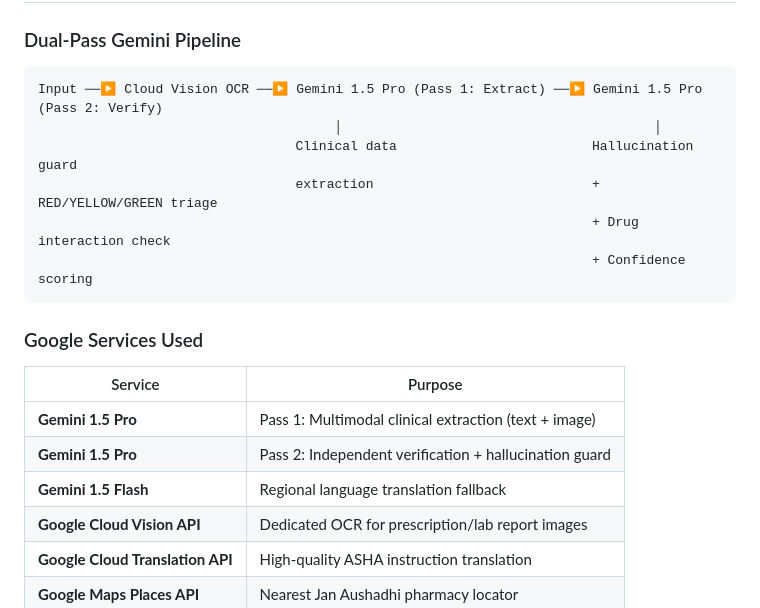
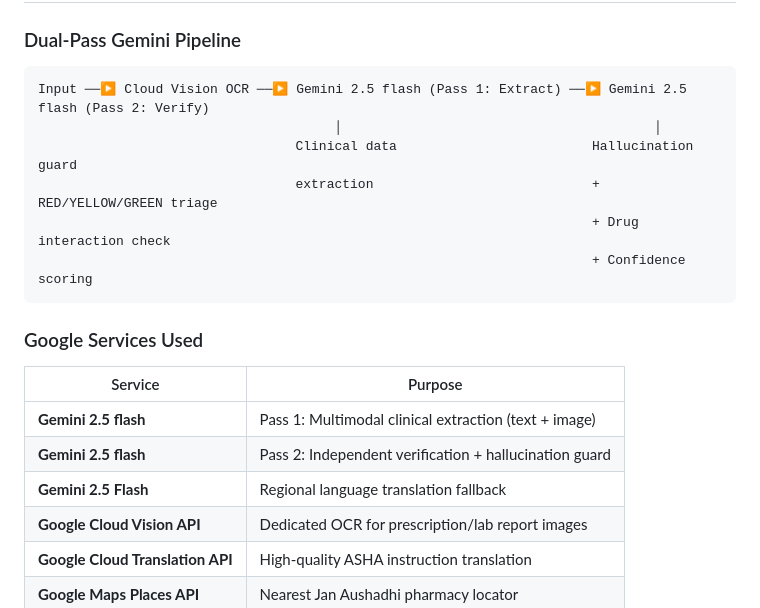
Before and after one commit to niranjan-ellur/vaidya-bridge, a Markdown page: README.md, the part around one of its changes. Rendered like a GitHub page.

````diff
--- a/README.md
+++ b/README.md
@@ -35,7 +35,7 @@ VaidyaBridge takes **any combination of messy inputs** and returns **structured,
 ### Dual-Pass Gemini Pipeline
 
 ```
-Input ──▶ Cloud Vision OCR ──▶ Gemini 1.5 Pro (Pass 1: Extract) ──▶ Gemini 1.5 Pro (Pass 2: Verify)
+Input ──▶ Cloud Vision OCR ──▶ Gemini 2.5 flash (Pass 1: Extract) ──▶ Gemini 2.5 flash (Pass 2: Verify)
                                       │                                        │
                                  Clinical data                         Hallucination guard
                                  extraction                            + RED/YELLOW/GREEN triage
@@ -47,9 +47,9 @@ Input ──▶ Cloud Vision OCR ──▶ Gemini 1.5 Pro (Pass 1: Extract) ─
 
 | Service | Purpose |
 |---|---|
-| **Gemini 1.5 Pro** | Pass 1: Multimodal clinical extraction (text + image) |
-| **Gemini 1.5 Pro** | Pass 2: Independent verification + hallucination guard |
-| **Gemini 1.5 Flash** | Regional language translation fallback |
+| **Gemini 2.5 flash** | Pass 1: Multimodal clinical extraction (text + image) |
+| **Gemini 2.5 flash** | Pass 2: Independent verification + hallucination guard |
+| **Gemini 2.5 Flash** | Regional language translation fallback |
 | **Google Cloud Vision API** | Dedicated OCR for prescription/lab report images |
 | **Google Cloud Translation API** | High-quality ASHA instruction translation |
 | **Google Maps Places API** | Nearest Jan Aushadhi pharmacy locator |
````
Also changed, not shown: other parts of README.md (+3 -34 lines).
